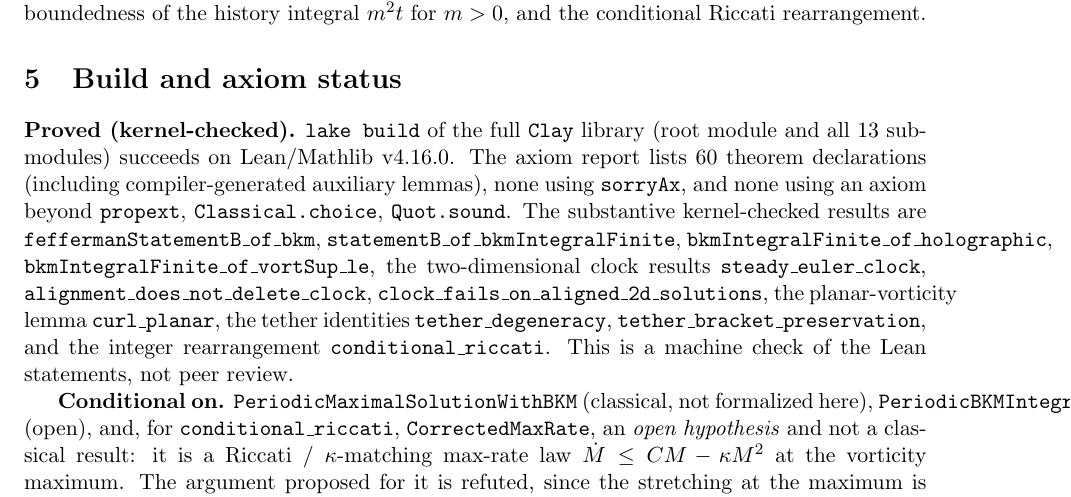
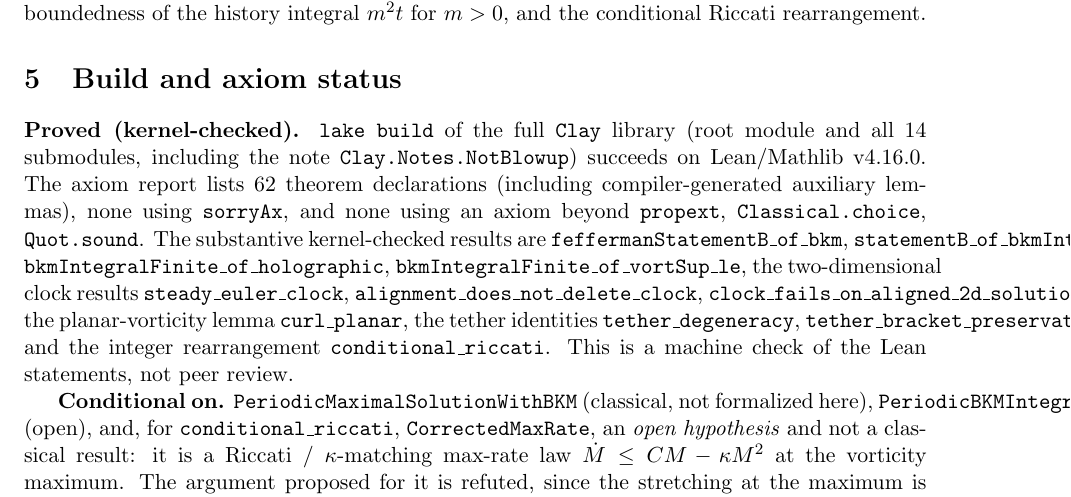
Before and after one commit to BenFrohman/Clay-, a LaTeX paper (paper/Clay_Technical_Monograph_2026.tex): part of page 3 of 3, cut so that both start at the same text. Compiled offline with pdfLaTeX.

Commit message:
Paper: update counts for folded Clay-CD note (14 submodules, 62 theorems)

```diff
--- a/paper/Clay_Technical_Monograph_2026.tex
+++ b/paper/Clay_Technical_Monograph_2026.tex
@@ -74,7 +74,7 @@ The file \texttt{lean/Clay/Gaps/MissingInputs.lean} states each former placehold
 The former trivial definitions have been removed; the repository history retains them. For planar fields $v=(v_1(x_1,x_2),v_2(x_1,x_2),0)$ the vorticity is proved parallel to $e_3$. Kernel-checked elementary results include the identity $\Pi_u u=0$ for the pointwise tether projection, the unboundedness of the history integral $m^2t$ for $m>0$, and the conditional Riccati rearrangement.
 
 \section{Build and axiom status}
-\textbf{Proved (kernel-checked).} \texttt{lake build} of the full \texttt{Clay} library (root module and all 13 submodules) succeeds on Lean/Mathlib v4.16.0. The axiom report lists 60 theorem declarations (including compiler-generated auxiliary lemmas), none using \texttt{sorryAx}, and none using an axiom beyond \texttt{propext}, \texttt{Classical.choice}, \texttt{Quot.sound}. The substantive kernel-checked results are \texttt{feffermanStatementB\_of\_bkm}, \texttt{statementB\_of\_bkmIntegralFinite}, \texttt{bkmIntegralFinite\_of\_holographic}, \texttt{bkmIntegralFinite\_of\_vortSup\_le}, the two-dimensional clock results \texttt{steady\_euler\_clock}, \texttt{alignment\_does\_not\_delete\_clock}, \texttt{clock\_fails\_on\_aligned\_2d\_solutions}, the planar-vorticity lemma \texttt{curl\_planar}, the tether identities \texttt{tether\_degeneracy}, \texttt{tether\_bracket\_preservation}, and the integer rearrangement \texttt{conditional\_riccati}. This is a machine check of the Lean statements, not peer review.
+\textbf{Proved (kernel-checked).} \texttt{lake build} of the full \texttt{Clay} library (root module and all 14 submodules, including the note \texttt{Clay.Notes.NotBlowup}) succeeds on Lean/Mathlib v4.16.0. The axiom report lists 62 theorem declarations (including compiler-generated auxiliary lemmas), none using \texttt{sorryAx}, and none using an axiom beyond \texttt{propext}, \texttt{Classical.choice}, \texttt{Quot.sound}. The substantive kernel-checked results are \texttt{feffermanStatementB\_of\_bkm}, \texttt{statementB\_of\_bkmIntegralFinite}, \texttt{bkmIntegralFinite\_of\_holographic}, \texttt{bkmIntegralFinite\_of\_vortSup\_le}, the two-dimensional clock results \texttt{steady\_euler\_clock}, \texttt{alignment\_does\_not\_delete\_clock}, \texttt{clock\_fails\_on\_aligned\_2d\_solutions}, the planar-vorticity lemma \texttt{curl\_planar}, the tether identities \texttt{tether\_degeneracy}, \texttt{tether\_bracket\_preservation}, and the integer rearrangement \texttt{conditional\_riccati}. This is a machine check of the Lean statements, not peer review.
 
 \textbf{Conditional on.} \texttt{PeriodicMaximalSolutionWithBKM} (classical, not formalized here), \texttt{PeriodicBKMIntegrability} (open), and, for \texttt{conditional\_riccati}, \texttt{CorrectedMaxRate}, an \emph{open hypothesis} and not a classical result: it is a Riccati / $\kappa$-matching max-rate law $\dot M\le CM-\kappa M^2$ at the vorticity maximum. The argument proposed for it is refuted, since the stretching at the maximum is quadratic, $\omega\cdot S\omega\le C_{CZ}M^2$ (up to a logarithm), and nothing in unmodified Navier--Stokes supplies a matching $-\kappa M^2$ term; \texttt{conditional\_riccati} only rearranges this hypothesis. Finer decompositions of the open input (for example tame $H^s$ and log-Sobolev BKM bounds) belong to the continuation repository and are not formalized here.
 
```
